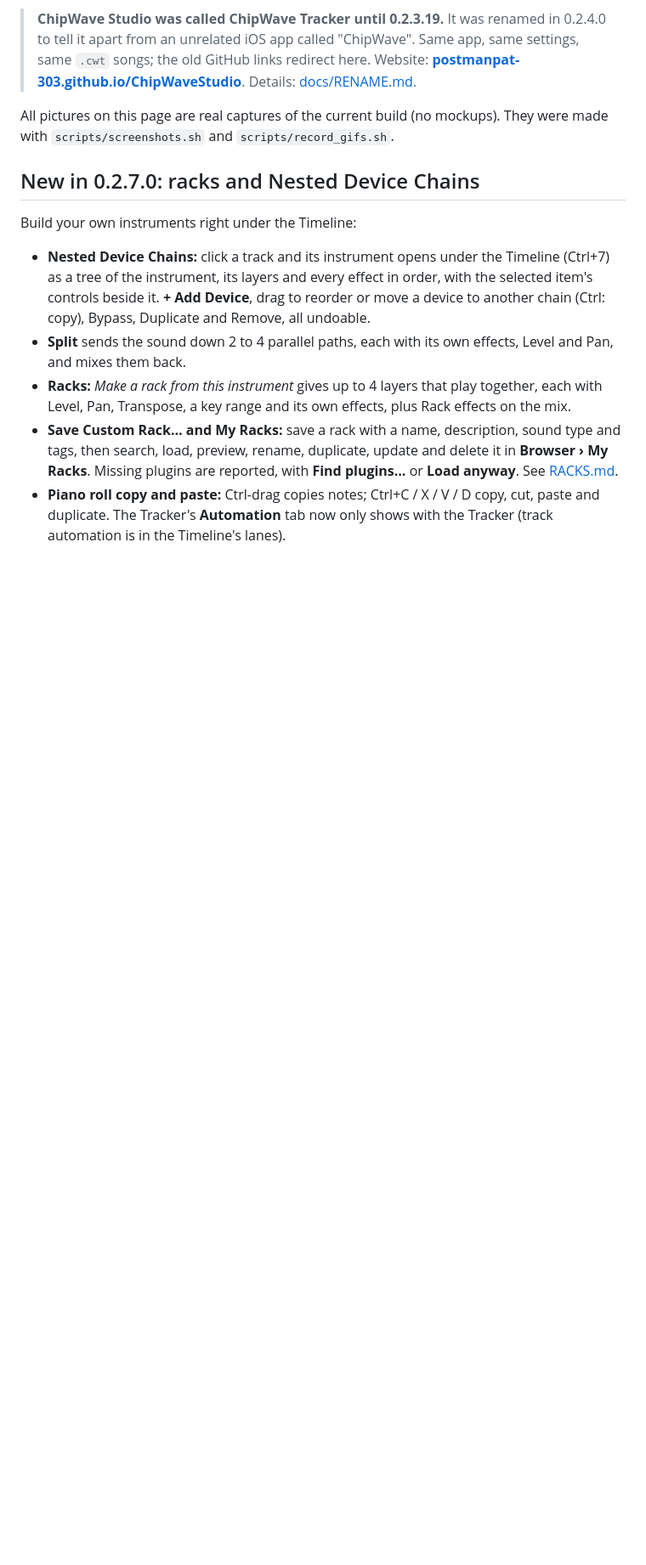
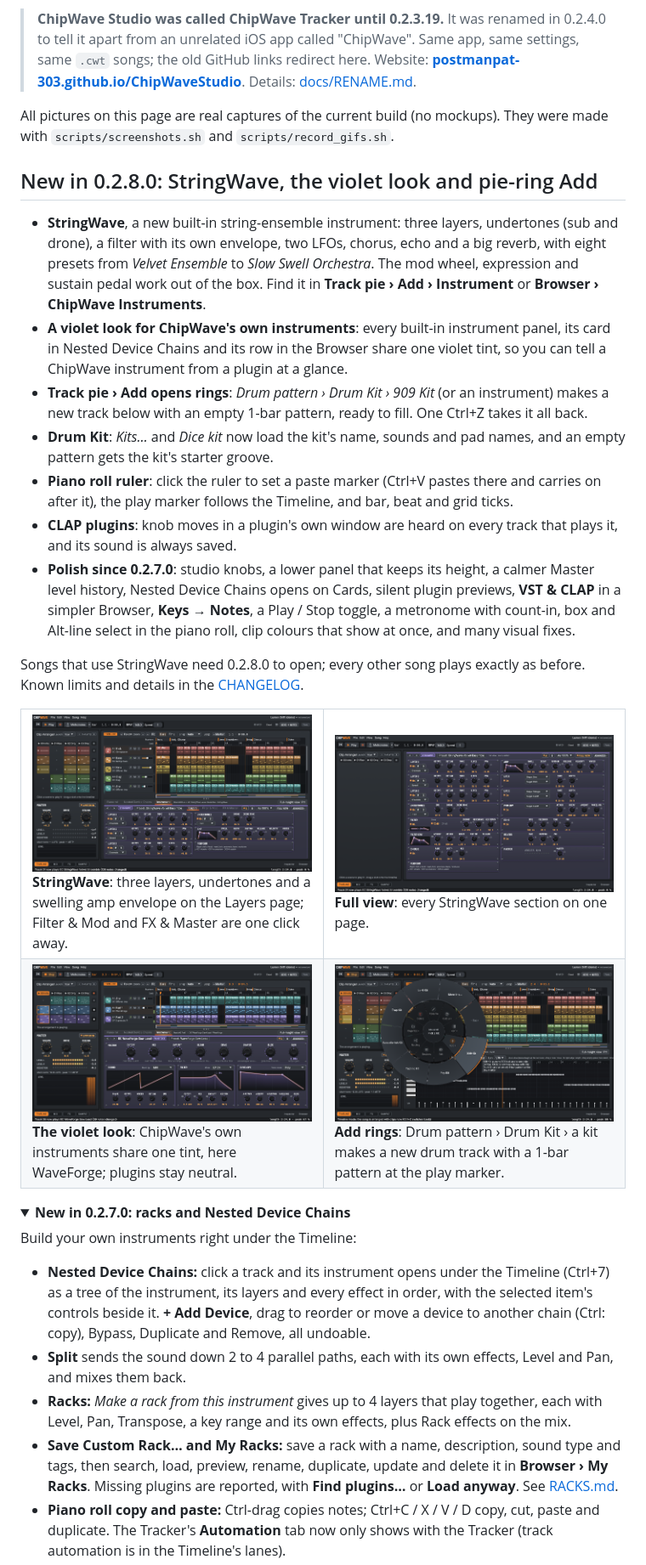
Before and after one commit to postmanpat-303/ChipWaveStudio, a Markdown page: README.md, the part around the change printed below. Shown: that part at 85% size. Drawn GitHub-style; pictures changed too: docs/screenshots/addring-kit.png (added), docs/screenshots/instskin-waveforge.png (added), docs/screenshots/stringwave-full.png (added); folded sections open; blank space fills up the shorter version.

Commit message:
Release 0.2.8.0: README 'New in 0.2.8.0' with real captures (StringWave, violet look, Add rings), 0.2.7.0 folded, StringWave and Martin Galway credits

```diff
--- a/README.md
+++ b/README.md
@@ -51,7 +51,31 @@
 All pictures on this page are real captures of the current build (no mockups). They were made with `scripts/screenshots.sh` and `scripts/record_gifs.sh`.
 
 <a id="new"></a>
-## New in 0.2.7.0: racks and Nested Device Chains
+## New in 0.2.8.0: StringWave, the violet look and pie-ring Add
+
+- **StringWave**, a new built-in string-ensemble instrument: three layers, undertones (sub and drone), a filter with its own envelope, two LFOs, chorus, echo and a big reverb, with eight presets from *Velvet Ensemble* to *Slow Swell Orchestra*. The mod wheel, expression and sustain pedal work out of the box. Find it in **Track pie › Add › Instrument** or **Browser › ChipWave Instruments**.
+- **A violet look for ChipWave's own instruments**: every built-in instrument panel, its card in Nested Device Chains and its row in the Browser share one violet tint, so you can tell a ChipWave instrument from a plugin at a glance.
+- **Track pie › Add opens rings**: *Drum pattern › Drum Kit › 909 Kit* (or an instrument) makes a new track below with an empty 1-bar pattern, ready to fill. One Ctrl+Z takes it all back.
+- **Drum Kit**: *Kits…* and *Dice kit* now load the kit's name, sounds and pad names, and an empty pattern gets the kit's starter groove.
+- **Piano roll ruler**: click the ruler to set a paste marker (Ctrl+V pastes there and carries on after it), the play marker follows the Timeline, and bar, beat and grid ticks.
+- **CLAP plugins**: knob moves in a plugin's own window are heard on every track that plays it, and its sound is always saved.
+- **Polish since 0.2.7.0**: studio knobs, a lower panel that keeps its height, a calmer Master level history, Nested Device Chains opens on Cards, silent plugin previews, **VST & CLAP** in a simpler Browser, **Keys → Notes**, a Play / Stop toggle, a metronome with count-in, box and Alt-line select in the piano roll, clip colours that show at once, and many visual fixes.
+
+Songs that use StringWave need 0.2.8.0 to open; every other song plays exactly as before. Known limits and details in the [CHANGELOG](docs/CHANGELOG.md).
+
+<table>
+  <tr>
+    <td width="50%"><img src="docs/screenshots/stringwave-layers.png" alt="StringWave's Layers page in the violet built-in look: three layers with Octave, Detune, Tone, Level and Pan, Undertones, the Amp envelope and Perform"><br><b>StringWave</b>: three layers, undertones and a swelling amp envelope on the Layers page; Filter &amp; Mod and FX &amp; Master are one click away.</td>
+    <td width="50%"><img src="docs/screenshots/stringwave-full.png" alt="StringWave's full view: every section of the instrument on one page"><br><b>Full view</b>: every StringWave section on one page.</td>
+  </tr>
+  <tr>
+    <td width="50%"><img src="docs/screenshots/instskin-waveforge.png" alt="WaveForge in the violet built-in look: macros, Sound, Filter and Envelope cards"><br><b>The violet look</b>: ChipWave's own instruments share one tint, here WaveForge; plugins stay neutral.</td>
+    <td width="50%"><img src="docs/screenshots/addring-kit.png" alt="The track pie's Add rings: Drum pattern › Drum Kit › with 909, Psy, Techno, Acoustic-ish, Trap and Lo-fi kits round the pie"><br><b>Add rings</b>: Drum pattern › Drum Kit › a kit makes a new drum track with a 1-bar pattern at the play marker.</td>
+  </tr>
+</table>
+
+<details><summary><b>New in 0.2.7.0: racks and Nested Device Chains</b></summary>
+
 
 Build your own instruments right under the Timeline:
 - **Nested Device Chains:** click a track and its instrument opens under the Timeline (Ctrl+7) as a tree of the instrument, its layers and every effect in order, with the selected item's controls beside it. **+ Add Device**, drag to reorder or move a device to another chain (Ctrl: copy), Bypass, Duplicate and Remove, all undoable.
```
Also changed, not shown: other parts of README.md (+12 -8 lines).
